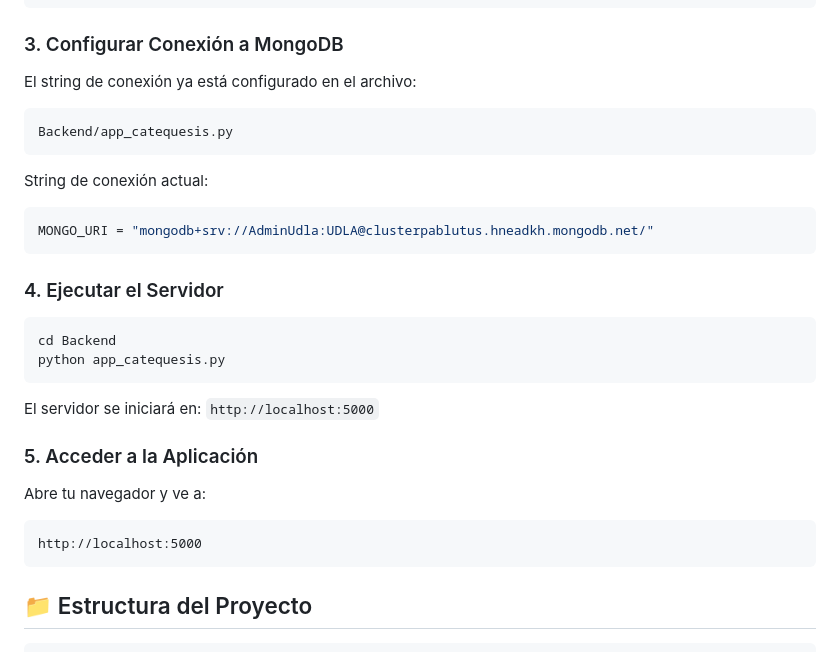
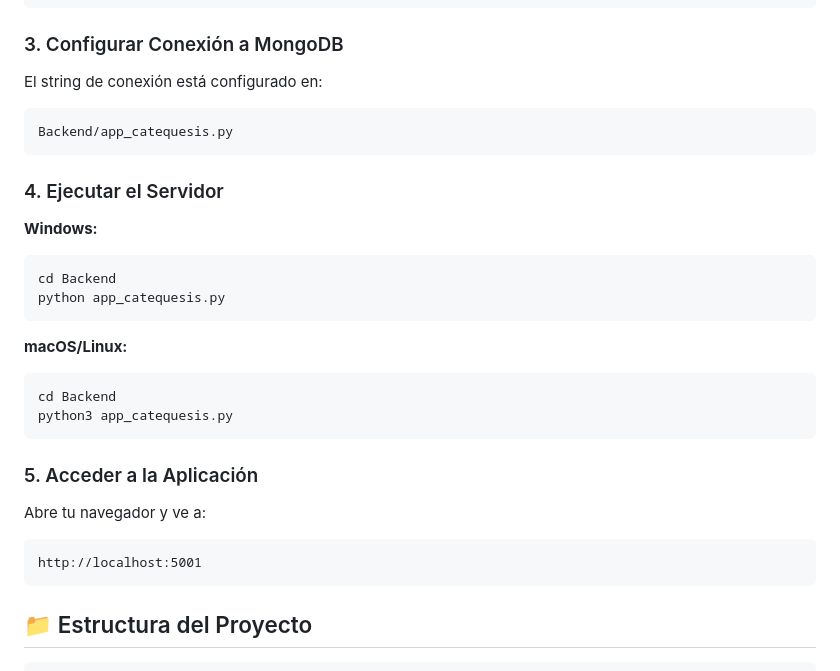
Before and after one commit to P4bl1t0ck/MongoBDD, a Markdown page: README.md, the part around the change. GitHub-like rendering.

````diff
--- a/README.md
+++ b/README.md
@@ -62,30 +62,30 @@ pip install -r requirements.txt
 
 ### 3. Configurar Conexión a MongoDB
 
-El string de conexión ya está configurado en el archivo:
+El string de conexión está configurado en:
 ```
 Backend/app_catequesis.py
 ```
 
-String de conexión actual:
-```python
-MONGO_URI = "mongodb+srv://AdminUdla:UDLA@clusterpablutus.hneadkh.mongodb.net/"
-```
-
 ### 4. Ejecutar el Servidor
 
+**Windows:**
 ```bash
 cd Backend
 python app_catequesis.py
 ```
 
-El servidor se iniciará en: `http://localhost:5000`
+**macOS/Linux:**
+```bash
+cd Backend
+python3 app_catequesis.py
+```
 
 ### 5. Acceder a la Aplicación
 
 Abre tu navegador y ve a:
 ```
-http://localhost:5000
+http://localhost:5001
 ```
 
 ## 📁 Estructura del Proyecto
````
Also changed, not shown: MANUAL_USUARIO.md (added, +552 -0 lines).
